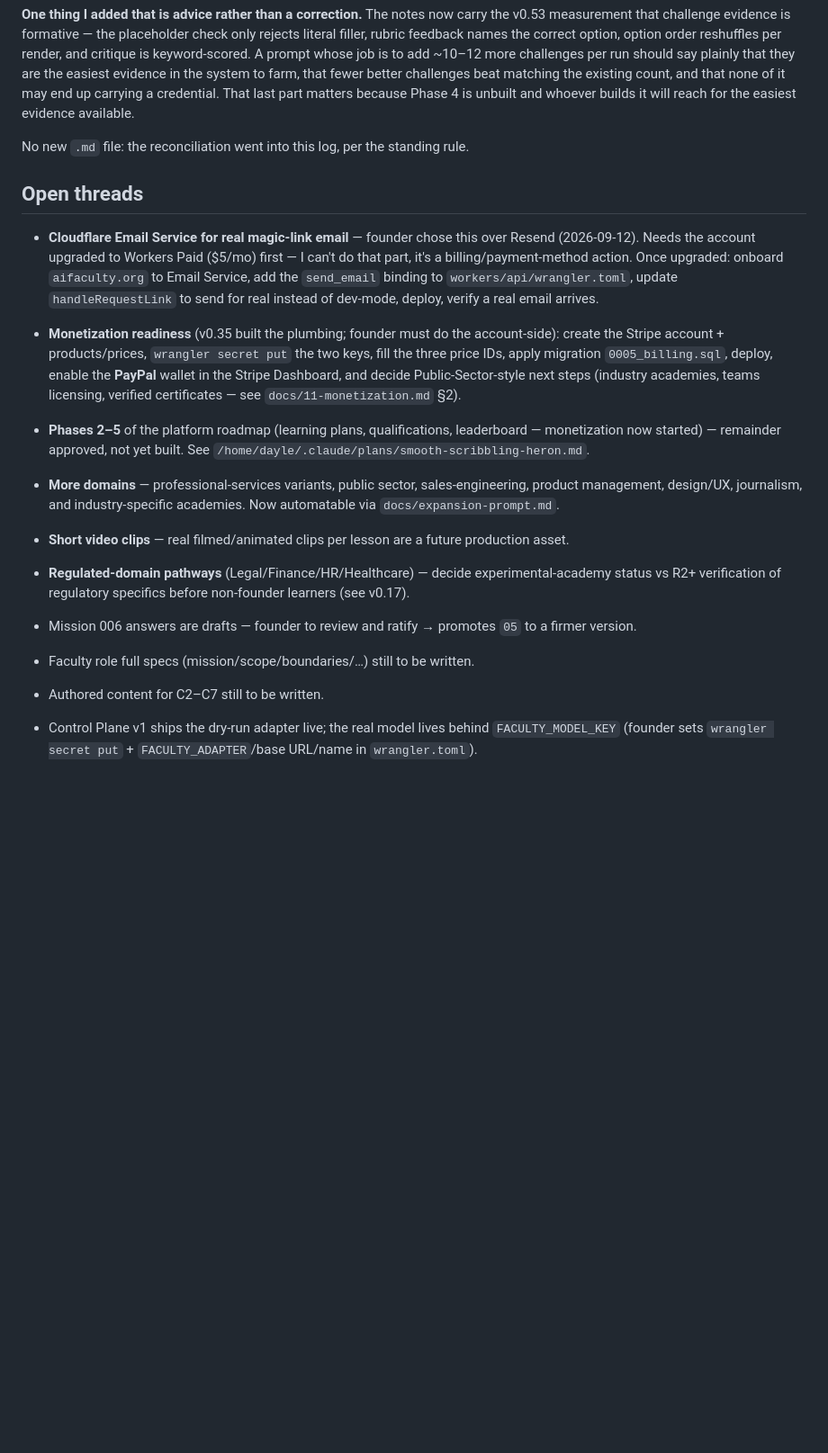
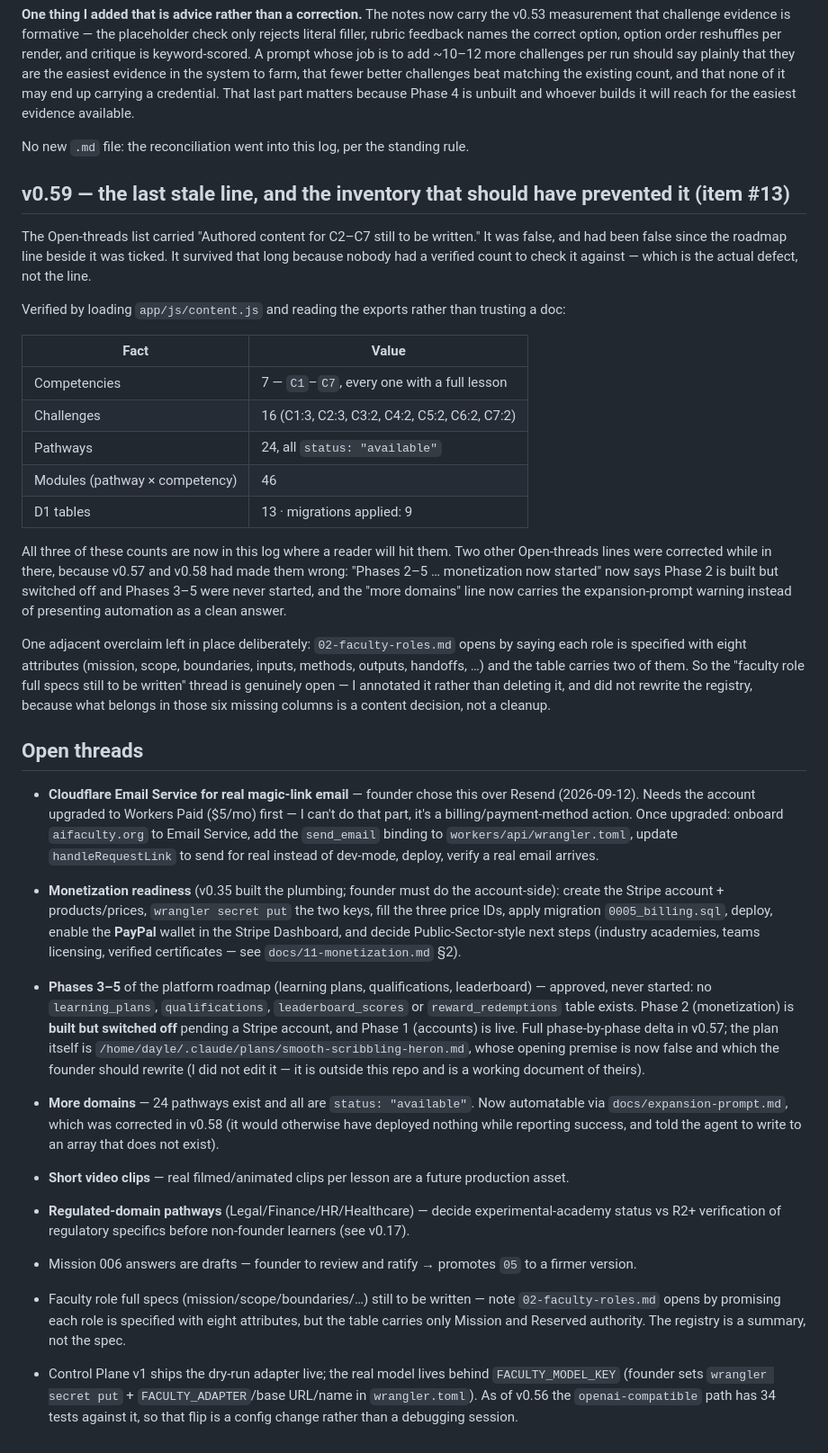
Before and after one commit to stickyptyltd-glitch/ai-faculty, a Markdown page: docs/continuity-log.md, the part around the change. Shown at 90% size. Drawn GitHub-style; blank space fills up the shorter version.

Commit message:
Delete the stale "C2-C7 still to be written" note, record verified counts (v0.59)
The line was false and had been since the roadmap item beside it was
ticked. It survived because nobody had a verified count to check it
against, so the log now carries one: 7 competencies C1-C7 all with full
lessons, 16 challenges, 24 pathways all available, 46 modules, 13 D1
tables, 9 migrations - all read from the exports rather than a doc.

Also corrected two Open-threads lines that v0.57 and v0.58 had made
wrong, and annotated the faculty-role-specs thread as genuinely open:
02-faculty-roles.md promises eight attributes per role and the table
carries two, so that one is real.

```diff
--- a/docs/continuity-log.md
+++ b/docs/continuity-log.md
@@ -2022,6 +2022,34 @@ available.
 
 No new `.md` file: the reconciliation went into this log, per the standing rule.
 
+## v0.59 — the last stale line, and the inventory that should have prevented it (item #13)
+
+The Open-threads list carried "Authored content for C2–C7 still to be written." It was false, and
+had been false since the roadmap line beside it was ticked. It survived that long because nobody
+had a verified count to check it against — which is the actual defect, not the line.
+
+Verified by loading `app/js/content.js` and reading the exports rather than trusting a doc:
+
+| Fact | Value |
+|---|---|
+| Competencies | 7 — `C1`–`C7`, every one with a full lesson |
+| Challenges | 16 (C1:3, C2:3, C3:2, C4:2, C5:2, C6:2, C7:2) |
+| Pathways | 24, all `status: "available"` |
+| Modules (pathway × competency) | 46 |
+| D1 tables | 13 · migrations applied: 9 |
+
+All three of these counts are now in this log where a reader will hit them. Two other Open-threads
+lines were corrected while in there, because v0.57 and v0.58 had made them wrong: "Phases 2–5 …
+monetization now started" now says Phase 2 is built but switched off and Phases 3–5 were never
+started, and the "more domains" line now carries the expansion-prompt warning instead of presenting
+automation as a clean answer.
+
+One adjacent overclaim left in place deliberately: `02-faculty-roles.md` opens by saying each role
+is specified with eight attributes (mission, scope, boundaries, inputs, methods, outputs, handoffs,
+…) and the table carries two of them. So the "faculty role full specs still to be written" thread is
+genuinely open — I annotated it rather than deleting it, and did not rewrite the registry, because
+what belongs in those six missing columns is a content decision, not a cleanup.
+
 ## Open threads
 - **Cloudflare Email Service for real magic-link email** — founder chose this over Resend
   (2026-09-12). Needs the account upgraded to Workers Paid ($5/mo) first — I can't do that part,
@@ -2033,17 +2061,25 @@ No new `.md` file: the reconciliation went into this log, per the standing rule.
   apply migration `0005_billing.sql`, deploy, enable the **PayPal** wallet in the Stripe Dashboard,
   and decide Public-Sector-style next steps (industry
   academies, teams licensing, verified certificates — see `docs/11-monetization.md` §2).
-- **Phases 2–5** of the platform roadmap (learning plans, qualifications, leaderboard — monetization
-  now started) — remainder approved, not yet built. See `/home/dayle/.claude/plans/smooth-scribbling-heron.md`.
-- **More domains** — professional-services variants, public sector, sales-engineering, product
-  management, design/UX, journalism, and industry-specific academies. Now automatable via
-  `docs/expansion-prompt.md`.
+- **Phases 3–5** of the platform roadmap (learning plans, qualifications, leaderboard) — approved,
+  never started: no `learning_plans`, `qualifications`, `leaderboard_scores` or `reward_redemptions`
+  table exists. Phase 2 (monetization) is **built but switched off** pending a Stripe account, and
+  Phase 1 (accounts) is live. Full phase-by-phase delta in v0.57; the plan itself is
+  `/home/dayle/.claude/plans/smooth-scribbling-heron.md`, whose opening premise is now false and
+  which the founder should rewrite (I did not edit it — it is outside this repo and is a working
+  document of theirs).
+- **More domains** — 24 pathways exist and all are `status: "available"`. Now automatable via
+  `docs/expansion-prompt.md`, which was corrected in v0.58 (it would otherwise have deployed
+  nothing while reporting success, and told the agent to write to an array that does not exist).
 - **Short video clips** — real filmed/animated clips per lesson are a future production asset.
 - **Regulated-domain pathways** (Legal/Finance/HR/Healthcare) — decide experimental-academy
   status vs R2+ verification of regulatory specifics before non-founder learners (see v0.17).
 
 - Mission 006 answers are drafts — founder to review and ratify → promotes `05` to a firmer version.
-- Faculty role full specs (mission/scope/boundaries/…) still to be written.
-- Authored content for C2–C7 still to be written.
+- Faculty role full specs (mission/scope/boundaries/…) still to be written — note
+  `02-faculty-roles.md` opens by promising each role is specified with eight attributes, but the
+  table carries only Mission and Reserved authority. The registry is a summary, not the spec.
 - Control Plane v1 ships the dry-run adapter live; the real model lives behind `FACULTY_MODEL_KEY`
   (founder sets `wrangler secret put` + `FACULTY_ADAPTER`/base URL/name in `wrangler.toml`).
+  As of v0.56 the `openai-compatible` path has 34 tests against it, so that flip is a config change
+  rather than a debugging session.
```
